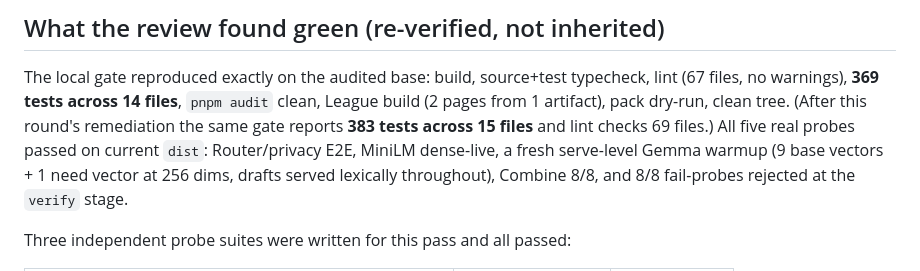
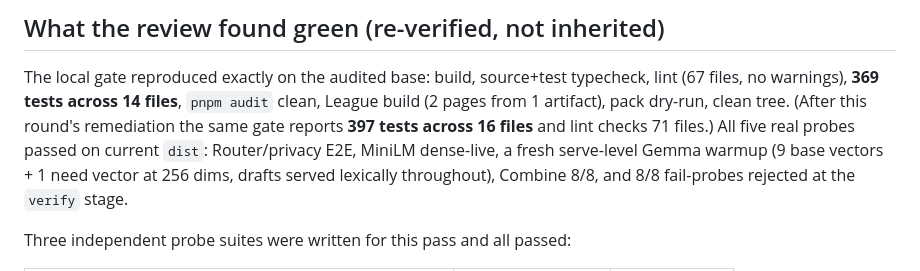
Before and after one commit to ManagementMO/roster, a Markdown page: docs/lab/review-round6-hardening.md, the part around the change. GitHub-like rendering.

```diff
--- a/docs/lab/review-round6-hardening.md
+++ b/docs/lab/review-round6-hardening.md
@@ -18,8 +18,8 @@
 The local gate reproduced exactly on the audited base: build, source+test
 typecheck, lint (67 files, no warnings), **369 tests across 14 files**, `pnpm
 audit` clean, League build (2 pages from 1 artifact), pack dry-run, clean tree.
-(After this round's remediation the same gate reports **383 tests across 15
-files** and lint checks 69 files.) All five real probes passed on
+(After this round's remediation the same gate reports **397 tests across 16
+files** and lint checks 71 files.) All five real probes passed on
 current `dist`: Router/privacy E2E, MiniLM dense-live, a fresh serve-level Gemma
 warmup (9 base vectors + 1 need vector at 256 dims, drafts served lexically
 throughout), Combine 8/8, and 8/8 fail-probes rejected at the `verify` stage.
```
Also changed, not shown: STATUS-FOR-MO.md (+1 -1 lines), docs/release-readiness.md (+1 -1 lines).
